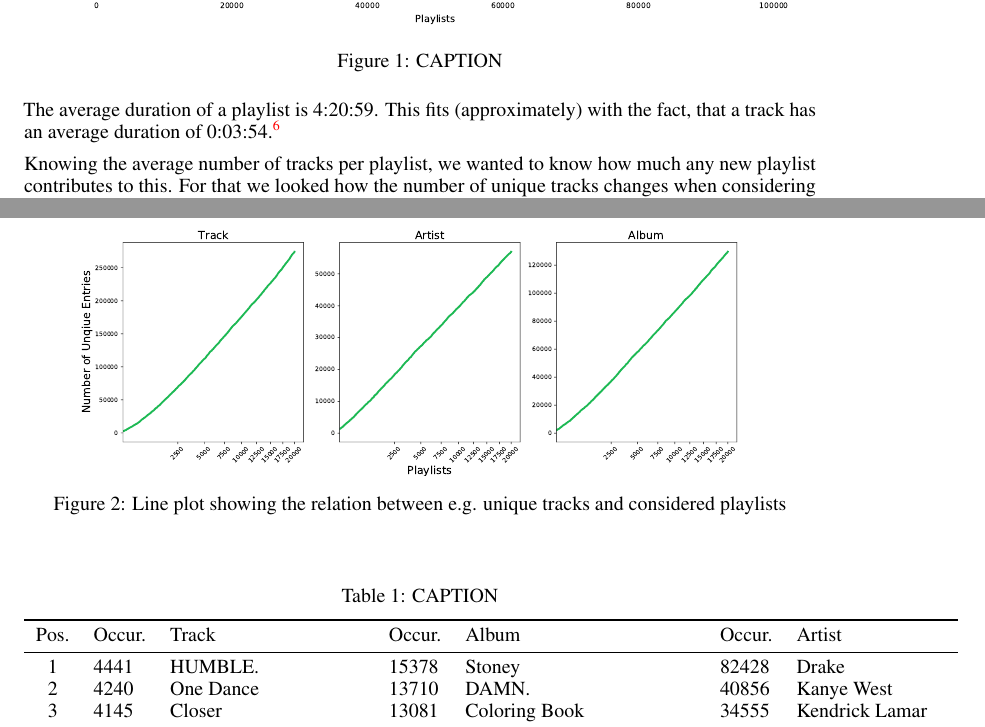
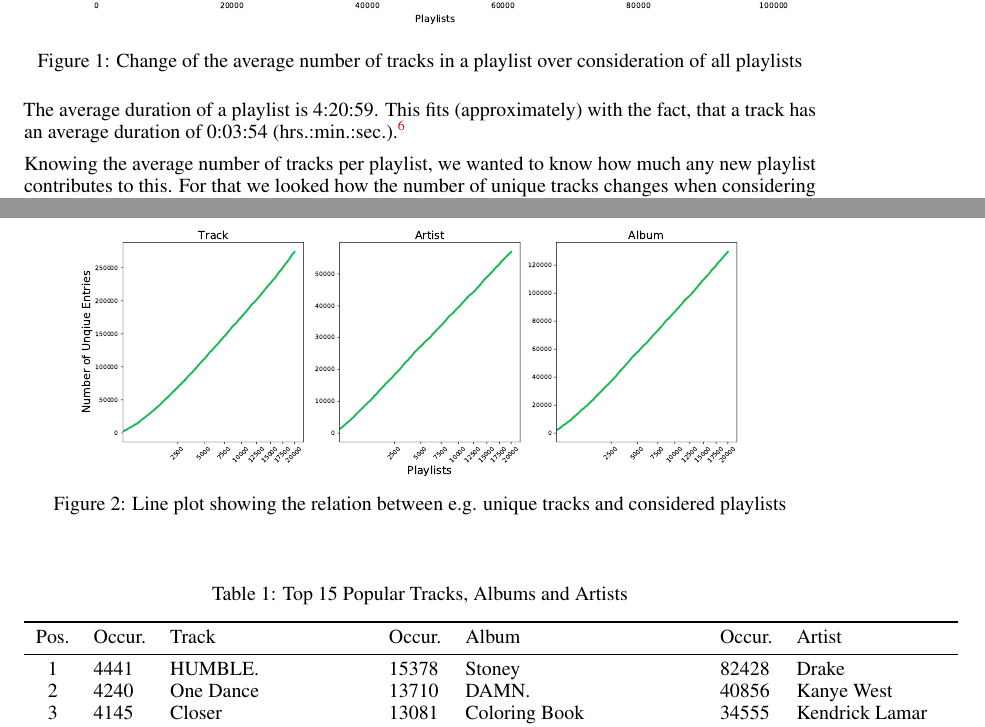
Before and after one commit to JSchmiegel/DataLiteracyProject, a LaTeX paper (doc/main.tex, which reads doc/chapters/generalStatistics.tex): two parts of pages 2 and 3 of 4, joined at a grey line, cut so that both start at the same text. Compiled offline with pdfLaTeX.

Commit message:
updated captions

```diff
--- a/doc/chapters/generalStatistics.tex
+++ b/doc/chapters/generalStatistics.tex
@@ -6,11 +6,11 @@ The average number of tracks in one playlist are $\approx$ \var{approx_average_n
 \begin{figure}[ht]
     \centering
     \includegraphics[width=\textwidth]{fig/averageTrack.pdf}
-    \caption{CAPTION}
+    \caption{Change of the average number of tracks in a playlist over consideration of all playlists}
     \label{fig:averagetrack}
 \end{figure}
 
-The average duration of a playlist is \var{converted_average_duration}. This fits (approximately) with the fact, that a track has an average duration of \var{converted_average_track_duration}.\footnote{Using the following calculation:\\$\text{average duration of track [ms]}\cdot\text{average number of tracks in a playlist}=\var{average_track_duration} \text{ ms}\cdot\var{average_numtracks}= \var{cal_average_playlist_duration} \text{ ms} = $ \var{converted_cal_average_playlist_duration}}
+The average duration of a playlist is \var{converted_average_duration}. This fits (approximately) with the fact, that a track has an average duration of \var{converted_average_track_duration} (hrs.:min.:sec.).\footnote{Using the following calculation:\\$\text{average duration of track [ms]}\cdot\text{average number of tracks in a playlist}=\var{average_track_duration} \text{ ms}\cdot\var{average_numtracks}= \var{cal_average_playlist_duration} \text{ ms} = $ \var{converted_cal_average_playlist_duration}}
 
 Knowing the average number of tracks per playlist, we wanted to know how much any new playlist contributes to this. For that we looked how the number of unique tracks changes when considering more playlists and plotted the results. To clearly show the relation we changed the x-axis to a square root scale.
 
@@ -28,7 +28,7 @@ To get the most popular tracks, albums and artists, we counted how often they we
 
 \begin{table}[]
     \centering
-    \caption{CAPTION}
+    \caption{Top 15 Popular Tracks, Albums and Artists}
     \begin{tabular}{clllllllll} \toprule
     Pos. & Occur.               & Track                 & Occur.               & Album                 & Occur.                & Artist                 \\
     \midrule
```
